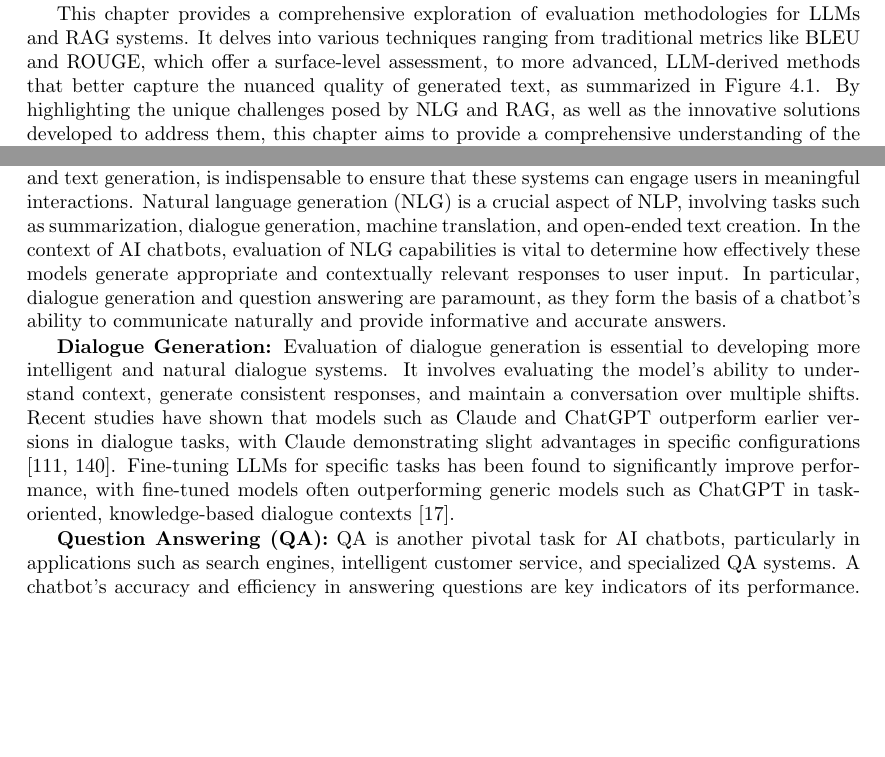
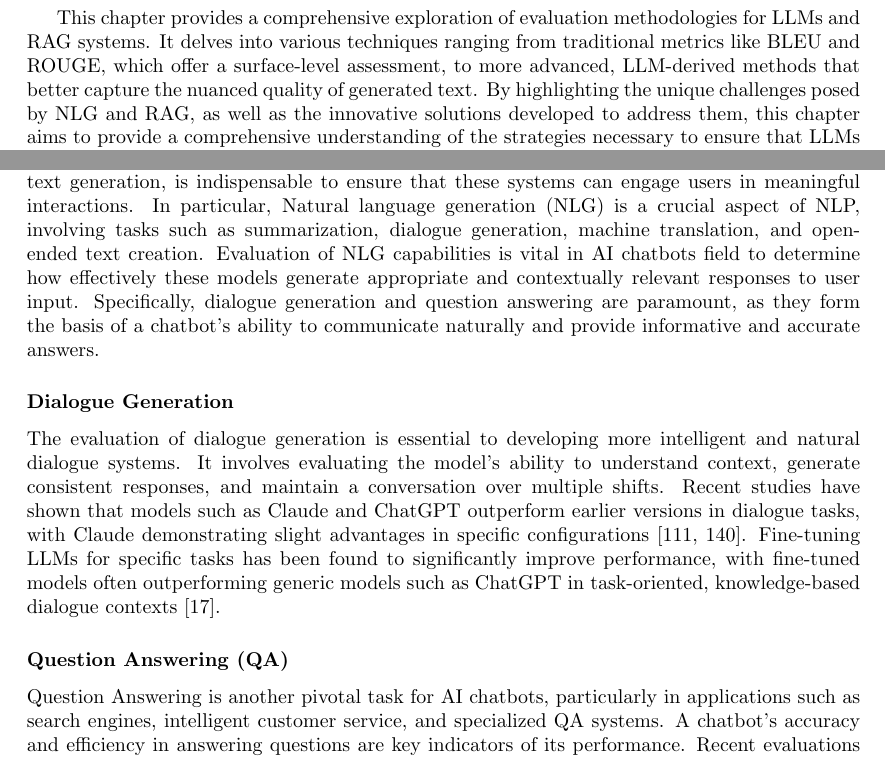
Before and after one commit to EnricoZanetti/RAG-Personalization-LLM-Evaluation, a LaTeX thesis (main.tex, which reads chapters/chapter4.tex): two parts of pages 67 and 69 of 124, joined at a grey line, cut so that both start at the same text, the shorter picture padded with empty space. Compiled offline with pdfLaTeX.

Commit message:
Update chapter4.tex

```diff
--- a/chapters/chapter4.tex
+++ b/chapters/chapter4.tex
@@ -13,7 +13,7 @@ Evaluating the performance of LLMs is crucial given their integral role in numer
 
 Traditionally, NLG evaluation has relied on surface metrics such as BLEU and ROUGE, which measure the n-gram overlap between generated text and reference texts \cite{papineni2002bleu, lin2004rouge}. Although these metrics are valued for their simplicity and ease of use, they have been criticized for their inability to capture the deeper semantic quality of the text, often leading to low correlation with human judgments \cite{sulem2018bleu}. In contrast, evaluation of RAG systems goes beyond simple text generation and includes the quality of information retrieval, a critical factor in the model's ability to provide accurate and relevant answers.
 
-This chapter provides a comprehensive exploration of evaluation methodologies for LLMs and RAG systems. It delves into various techniques ranging from traditional metrics like BLEU and ROUGE, which offer a surface-level assessment, to more advanced, LLM-derived methods that better capture the nuanced quality of generated text, as summarized in Figure \ref{fig:evaluation_pipeline}. By highlighting the unique challenges posed by NLG and RAG, as well as the innovative solutions developed to address them, this chapter aims to provide a comprehensive understanding of the strategies necessary to ensure that LLMs are reliable, ethical, and meet the rigorous standards required for real-world applications, such as the AI chatbots. As LLMs continue to evolve, so too must the evaluation frameworks, adapting to maintain their effectiveness across a broad spectrum of tasks and scenarios.
+This chapter provides a comprehensive exploration of evaluation methodologies for LLMs and RAG systems. It delves into various techniques ranging from traditional metrics like BLEU and ROUGE, which offer a surface-level assessment, to more advanced, LLM-derived methods that better capture the nuanced quality of generated text. By highlighting the unique challenges posed by NLG and RAG, as well as the innovative solutions developed to address them, this chapter aims to provide a comprehensive understanding of the strategies necessary to ensure that LLMs are reliable, ethical, and meet the rigorous standards required for real-world applications, such as the AI chatbots. As LLMs continue to evolve, so too must the evaluation frameworks, adapting to maintain their effectiveness across a broad spectrum of tasks and scenarios.
 
 \section{Evaluation of Natural Language Generation (NLG)}
 
@@ -23,11 +23,15 @@ The advent of deep learning has led to the development of more sophisticated eva
 
 Although these model-based metrics represent significant improvements over traditional evaluation methods, they are not without their limitations. One major drawback is their dependence on reference texts, which limits their applicability in scenarios where such references are not available. Moreover, despite being more in line with human judgments, these metrics may still have problems with some aspects of text quality, such as robustness in different contexts and efficiency in the use of computational resources \cite{he2022blind}. These challenges highlight the need for continuous refinement of evaluation techniques to keep pace with the evolving capabilities of LLMs.
 
-In the context of AI chatbots, evaluation of NLP tasks, which include both comprehension and text generation, is indispensable to ensure that these systems can engage users in meaningful interactions. Natural language generation (NLG) is a crucial aspect of NLP, involving tasks such as summarization, dialogue generation, machine translation, and open-ended text creation. In the context of AI chatbots, evaluation of NLG capabilities is vital to determine how effectively these models generate appropriate and contextually relevant responses to user input. In particular, dialogue generation and question answering are paramount, as they form the basis of a chatbot's ability to communicate naturally and provide informative and accurate answers.
+In the context of AI chatbots, evaluation of NLP tasks, which include both comprehension and text generation, is indispensable to ensure that these systems can engage users in meaningful interactions. In particular, Natural language generation (NLG) is a crucial aspect of NLP, involving tasks such as summarization, dialogue generation, machine translation, and open-ended text creation. Evaluation of NLG capabilities is vital in AI chatbots field to determine how effectively these models generate appropriate and contextually relevant responses to user input. Specifically, dialogue generation and question answering are paramount, as they form the basis of a chatbot's ability to communicate naturally and provide informative and accurate answers.
 
-\textbf{Dialogue Generation:} Evaluation of dialogue generation is essential to developing more intelligent and natural dialogue systems. It involves evaluating the model's ability to understand context, generate consistent responses, and maintain a conversation over multiple shifts. Recent studies have shown that models such as Claude and ChatGPT outperform earlier versions in dialogue tasks, with Claude demonstrating slight advantages in specific configurations \cite{lin2023llm, qin2023chatgpt}. Fine-tuning LLMs for specific tasks has been found to significantly improve performance, with fine-tuned models often outperforming generic models such as ChatGPT in task-oriented, knowledge-based dialogue contexts \cite{bang2023multitask}.
+\subsubsection{Dialogue Generation}
 
-\textbf{Question Answering (QA):} QA is another pivotal task for AI chatbots, particularly in applications such as search engines, intelligent customer service, and specialized QA systems. A chatbot's accuracy and efficiency in answering questions are key indicators of its performance. Recent evaluations have shown that models such as InstructGPT davinci v2 (175B) excel in accuracy, robustness, and correctness in various QA scenarios \cite{ouyang2022training, liang2022holistic}. Although ChatGPT has made great strides in improving its QA capabilities, it still faces challenges in specific benchmarks such as CommonsenseQA and Social IQA, where its cautious approach sometimes leads to denial of answers when information is insufficient. Nevertheless, fine-tuned models such as Vícuna and ChatGPT itself continue to demonstrate outstanding performance in QA tasks, underscoring the importance of task-specific optimization to achieve high accuracy and relevance \cite{bai2024benchmarking}.
+The evaluation of dialogue generation is essential to developing more intelligent and natural dialogue systems. It involves evaluating the model's ability to understand context, generate consistent responses, and maintain a conversation over multiple shifts. Recent studies have shown that models such as Claude and ChatGPT outperform earlier versions in dialogue tasks, with Claude demonstrating slight advantages in specific configurations \cite{lin2023llm, qin2023chatgpt}. Fine-tuning LLMs for specific tasks has been found to significantly improve performance, with fine-tuned models often outperforming generic models such as ChatGPT in task-oriented, knowledge-based dialogue contexts \cite{bang2023multitask}.
+
+\subsubsection{Question Answering (QA)}
+
+Question Answering is another pivotal task for AI chatbots, particularly in applications such as search engines, intelligent customer service, and specialized QA systems. A chatbot's accuracy and efficiency in answering questions are key indicators of its performance. Recent evaluations have shown that models such as InstructGPT davinci v2 (175B) excel in accuracy, robustness, and correctness in various QA scenarios \cite{ouyang2022training, liang2022holistic}. Although ChatGPT has made great strides in improving its QA capabilities, it still faces challenges in specific benchmarks such as CommonsenseQA and Social IQA, where its cautious approach sometimes leads to denial of answers when information is insufficient. Nevertheless, fine-tuned models such as Vícuna and ChatGPT itself continue to demonstrate outstanding performance in QA tasks, underscoring the importance of task-specific optimization to achieve high accuracy and relevance \cite{bai2024benchmarking}.
 
 Evaluation of NLP tasks, particularly dialogue generation and question answering, is essential to ensure that AI chatbots can interact effectively with users. As LLMs continue to advance, accurately assessing and improving these capabilities will be critical to developing more sophisticated and reliable chatbot systems. In addition, continuous improvement of model-based evaluation metrics is essential to capture the full spectrum of capabilities and challenges posed by these advanced models, ensuring that they meet the rigorous standards required for real-world applications.
 
```
Also changed, not shown: chapters/chapter4.tex (8 more changed lines).
